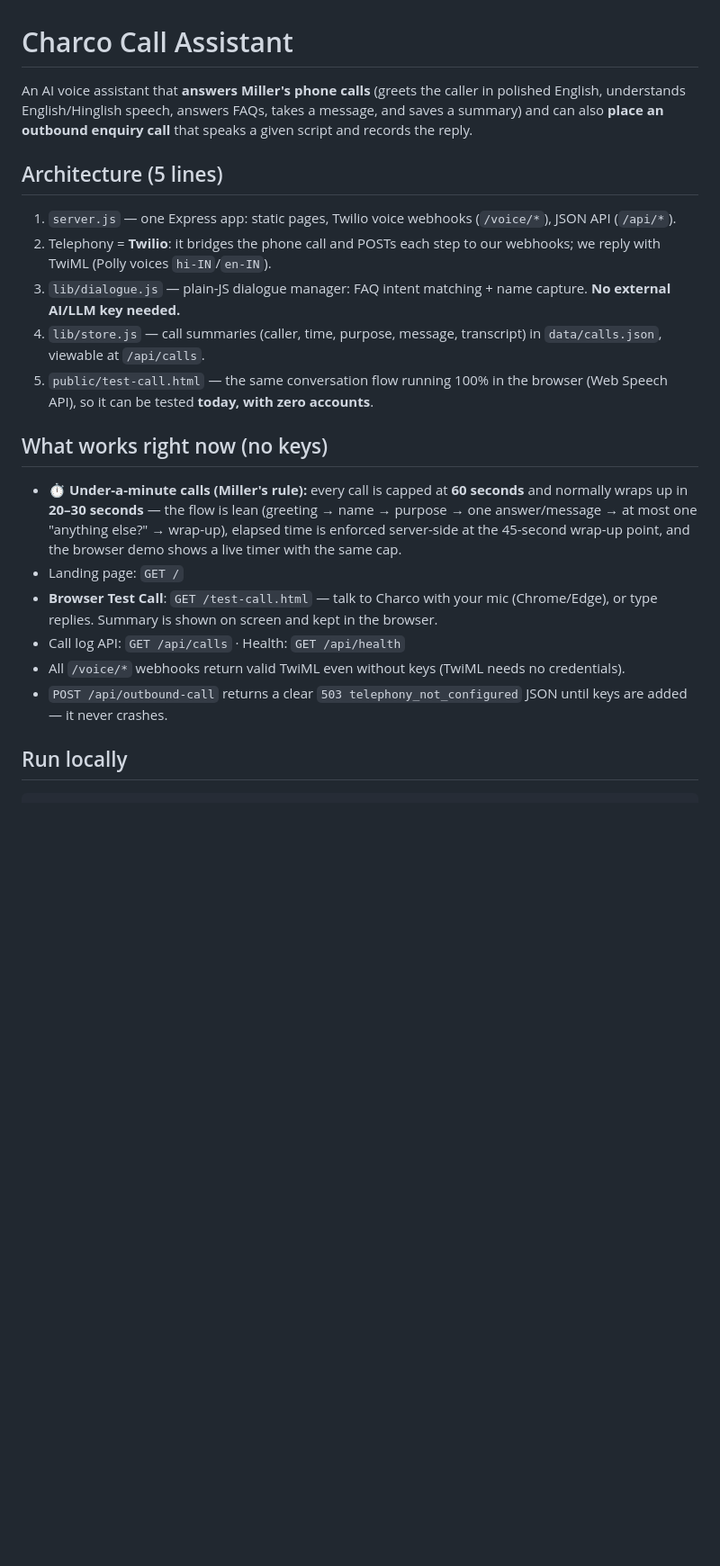
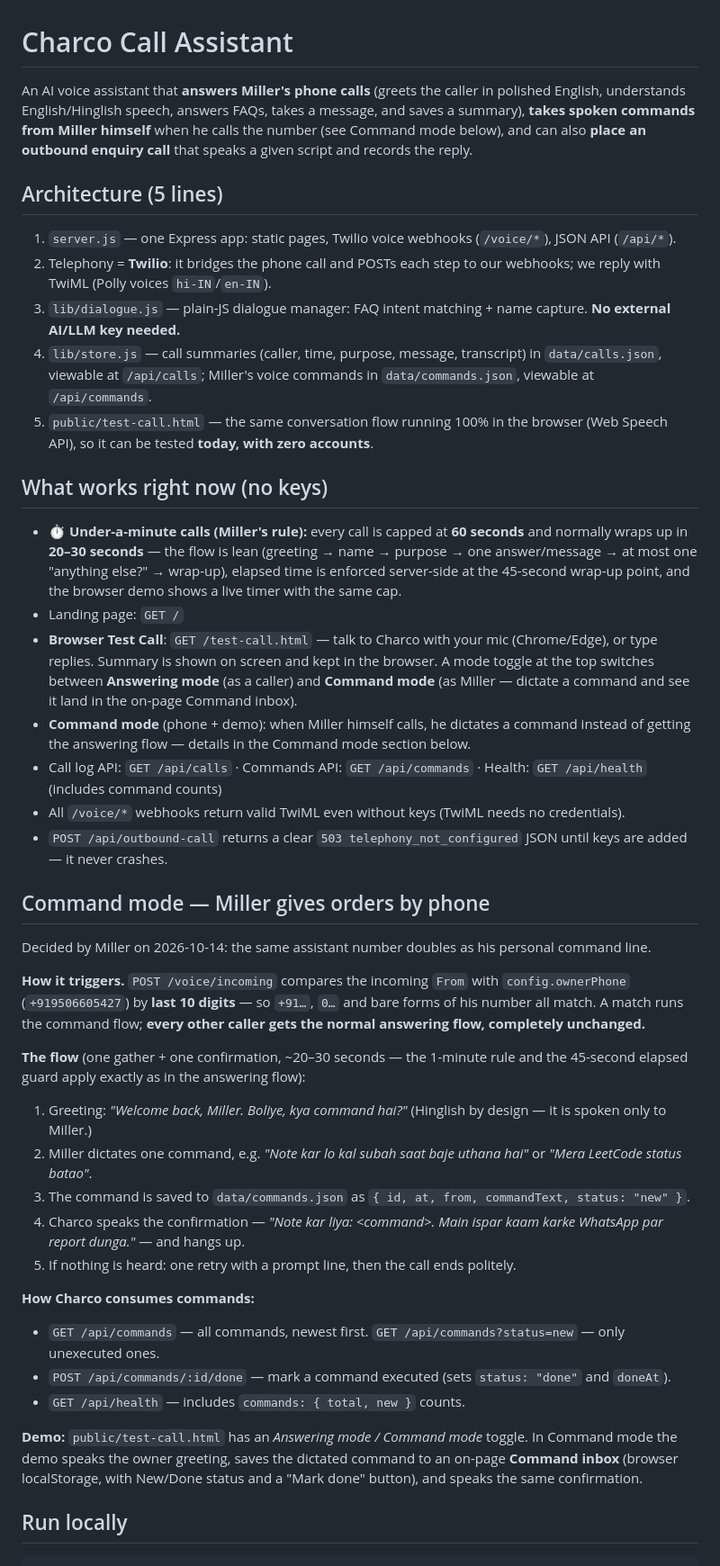
Before and after one commit to millerthehacker22307/call-assistant, a Markdown page: README.md, the part around one of its changes. Shown at 90% size. GitHub-like rendering; blank space fills up the shorter version.

Commit message:
Add Command Mode — Miller gives Charco orders by phone

```diff
--- a/README.md
+++ b/README.md
@@ -1,23 +1,46 @@
 # Charco Call Assistant
 
-An AI voice assistant that **answers Miller's phone calls** (greets the caller in polished English, understands English/Hinglish speech, answers FAQs, takes a message, and saves a summary) and can also **place an outbound enquiry call** that speaks a given script and records the reply.
+An AI voice assistant that **answers Miller's phone calls** (greets the caller in polished English, understands English/Hinglish speech, answers FAQs, takes a message, and saves a summary), **takes spoken commands from Miller himself** when he calls the number (see Command mode below), and can also **place an outbound enquiry call** that speaks a given script and records the reply.
 
 ## Architecture (5 lines)
 
 1. `server.js` — one Express app: static pages, Twilio voice webhooks (`/voice/*`), JSON API (`/api/*`).
 2. Telephony = **Twilio**: it bridges the phone call and POSTs each step to our webhooks; we reply with TwiML (Polly voices `hi-IN`/`en-IN`).
 3. `lib/dialogue.js` — plain-JS dialogue manager: FAQ intent matching + name capture. **No external AI/LLM key needed.**
-4. `lib/store.js` — call summaries (caller, time, purpose, message, transcript) in `data/calls.json`, viewable at `/api/calls`.
+4. `lib/store.js` — call summaries (caller, time, purpose, message, transcript) in `data/calls.json`, viewable at `/api/calls`; Miller's voice commands in `data/commands.json`, viewable at `/api/commands`.
 5. `public/test-call.html` — the same conversation flow running 100% in the browser (Web Speech API), so it can be tested **today, with zero accounts**.
 
 ## What works right now (no keys)
 
 - ⏱ **Under-a-minute calls (Miller's rule):** every call is capped at **60 seconds** and normally wraps up in **20–30 seconds** — the flow is lean (greeting → name → purpose → one answer/message → at most one "anything else?" → wrap-up), elapsed time is enforced server-side at the 45-second wrap-up point, and the browser demo shows a live timer with the same cap.
 - Landing page: `GET /`
-- **Browser Test Call**: `GET /test-call.html` — talk to Charco with your mic (Chrome/Edge), or type replies. Summary is shown on screen and kept in the browser.
-- Call log API: `GET /api/calls` · Health: `GET /api/health`
+- **Browser Test Call**: `GET /test-call.html` — talk to Charco with your mic (Chrome/Edge), or type replies. Summary is shown on screen and kept in the browser. A mode toggle at the top switches between **Answering mode** (as a caller) and **Command mode** (as Miller — dictate a command and see it land in the on-page Command inbox).
+- **Command mode** (phone + demo): when Miller himself calls, he dictates a command instead of getting the answering flow — details in the Command mode section below.
+- Call log API: `GET /api/calls` · Commands API: `GET /api/commands` · Health: `GET /api/health` (includes command counts)
 - All `/voice/*` webhooks return valid TwiML even without keys (TwiML needs no credentials).
 - `POST /api/outbound-call` returns a clear `503 telephony_not_configured` JSON until keys are added — it never crashes.
+
+## Command mode — Miller gives orders by phone
+
+Decided by Miller on 2026-10-14: the same assistant number doubles as his personal command line.
+
+**How it triggers.** `POST /voice/incoming` compares the incoming `From` with `config.ownerPhone` (`+919506605427`) by **last 10 digits** — so `+91…`, `0…` and bare forms of his number all match. A match runs the command flow; **every other caller gets the normal answering flow, completely unchanged.**
+
+**The flow** (one gather + one confirmation, ~20–30 seconds — the 1-minute rule and the 45-second elapsed guard apply exactly as in the answering flow):
+
+1. Greeting: *"Welcome back, Miller. Boliye, kya command hai?"* (Hinglish by design — it is spoken only to Miller.)
+2. Miller dictates one command, e.g. *"Note kar lo kal subah saat baje uthana hai"* or *"Mera LeetCode status batao"*.
+3. The command is saved to `data/commands.json` as `{ id, at, from, commandText, status: "new" }`.
+4. Charco speaks the confirmation — *"Note kar liya: \<command\>. Main ispar kaam karke WhatsApp par report dunga."* — and hangs up.
+5. If nothing is heard: one retry with a prompt line, then the call ends politely.
+
+**How Charco consumes commands:**
+
+- `GET /api/commands` — all commands, newest first. `GET /api/commands?status=new` — only unexecuted ones.
+- `POST /api/commands/:id/done` — mark a command executed (sets `status: "done"` and `doneAt`).
+- `GET /api/health` — includes `commands: { total, new }` counts.
+
+**Demo:** `public/test-call.html` has an *Answering mode / Command mode* toggle. In Command mode the demo speaks the owner greeting, saves the dictated command to an on-page **Command inbox** (browser localStorage, with New/Done status and a "Mark done" button), and speaks the same confirmation.
 
 ## Run locally
 
```
Also changed, not shown: other parts of README.md (+5 -4 lines).
